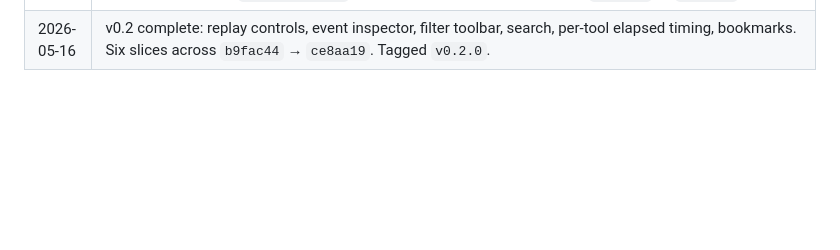
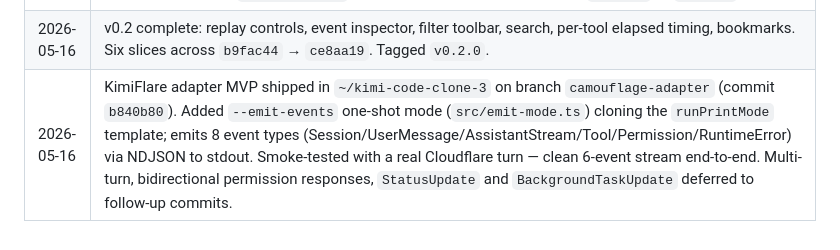
Before and after one commit to sinameraji/camouflage, a Markdown page: PROGRESS.md, the part around the change. Rendered like a GitHub page; blank space fills up the shorter version.

Commit message:
docs: log KimiFlare adapter MVP (off-roadmap, ~/kimi-code-clone-3)
First commit on the camouflage-adapter branch in ~/kimi-code-clone-3
(commit b840b80 there). Adds --emit-events one-shot mode that runs a
KimiFlare turn headlessly and writes Camouflage NDJSON to stdout.

Smoke test (real Cloudflare turn, single-token reply): 6 events in the
correct shape end-to-end. Validates the protocol against a real coding
agent for the first time, which de-risks v0.3 design.

Co-Authored-By: Claude Opus 4.7 (1M context) <noreply@anthropic.com>

```diff
--- a/PROGRESS.md
+++ b/PROGRESS.md
@@ -146,3 +146,4 @@ Brief one-liners per session. Keep this short — git log has the detail.
 | 2026-05-16 | v0.1.5 Slices B–F: spinners on in-flight blocks + phase; outbound NDJSON emitter in `crates/headless`; `--emit-responses` flag; inline 3-option permission widget with bidirectional `PermissionResponse`; background-task ribbon; kind-aware error rendering with CTAs; `examples/kimiflare-mock` integration generator. v0.1.5 complete. |
 | 2026-05-16 | v0.1.5 polish: narrow-terminal wrap support across all four regions — transcript rows wrap to multiple visual lines, status bar grows to 1-3 lines, input box grows as user types, permission widget grows to fit buttons line. Added `unicode-width` (14th dep, under budget). Commits `b7f313e` → `35c244f`. |
 | 2026-05-16 | v0.2 complete: replay controls, event inspector, filter toolbar, search, per-tool elapsed timing, bookmarks. Six slices across `b9fac44` → `ce8aa19`. Tagged `v0.2.0`. |
+| 2026-05-16 | KimiFlare adapter MVP shipped in `~/kimi-code-clone-3` on branch `camouflage-adapter` (commit `b840b80`). Added `--emit-events` one-shot mode (`src/emit-mode.ts`) cloning the `runPrintMode` template; emits 8 event types (Session/UserMessage/AssistantStream/Tool/Permission/RuntimeError) via NDJSON to stdout. Smoke-tested with a real Cloudflare turn — clean 6-event stream end-to-end. Multi-turn, bidirectional permission responses, `StatusUpdate` and `BackgroundTaskUpdate` deferred to follow-up commits. |
```
